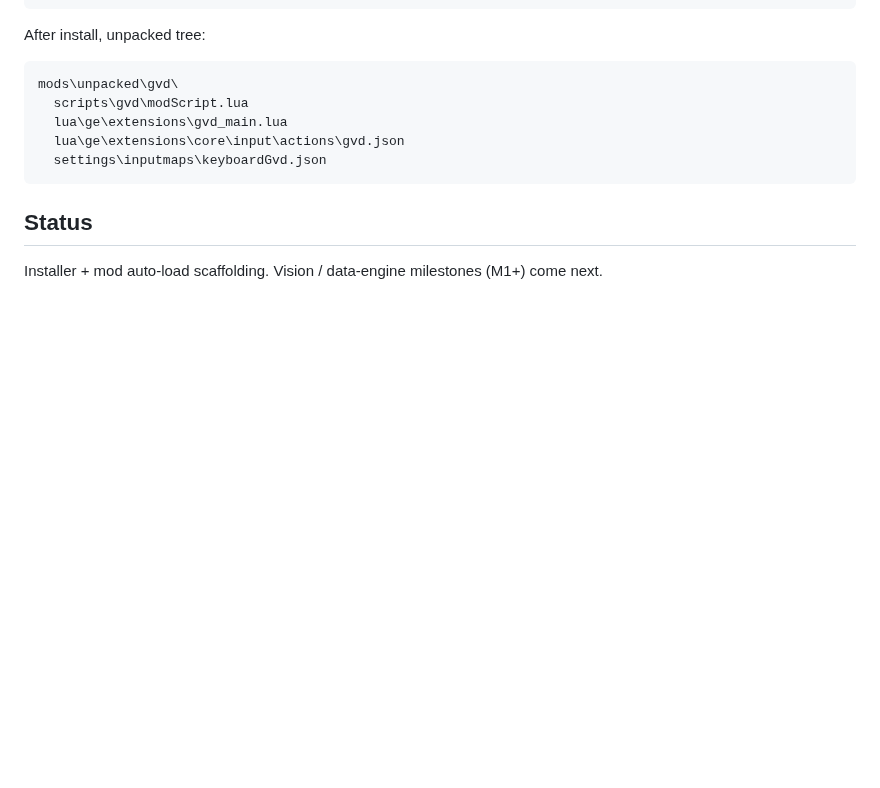
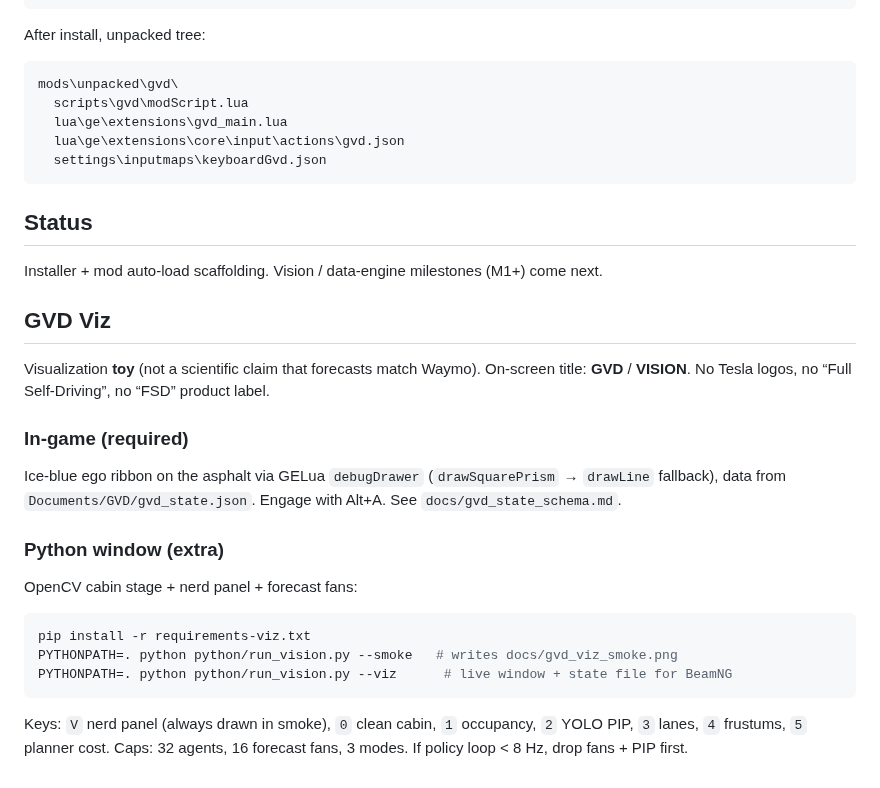
Before and after one commit to Mbeck2008-web/grok-vision-drive, a Markdown page: README.md, the part around the change. GitHub-like rendering; blank space fills up the shorter version.

````diff
--- a/README.md
+++ b/README.md
@@ -46,3 +46,22 @@ mods\unpacked\gvd\
 ## Status
 
 Installer + mod auto-load scaffolding. Vision / data-engine milestones (M1+) come next.
+
+
+## GVD Viz
+
+Visualization **toy** (not a scientific claim that forecasts match Waymo). On-screen title: **GVD** / **VISION**. No Tesla logos, no “Full Self-Driving”, no “FSD” product label.
+
+### In-game (required)
+Ice-blue ego ribbon on the asphalt via GELua `debugDrawer` (`drawSquarePrism` → `drawLine` fallback), data from `Documents/GVD/gvd_state.json`. Engage with Alt+A. See `docs/gvd_state_schema.md`.
+
+### Python window (extra)
+OpenCV cabin stage + nerd panel + forecast fans:
+
+```bash
+pip install -r requirements-viz.txt
+PYTHONPATH=. python python/run_vision.py --smoke   # writes docs/gvd_viz_smoke.png
+PYTHONPATH=. python python/run_vision.py --viz      # live window + state file for BeamNG
+```
+
+Keys: `V` nerd panel (always drawn in smoke), `0` clean cabin, `1` occupancy, `2` YOLO PIP, `3` lanes, `4` frustums, `5` planner cost. Caps: 32 agents, 16 forecast fans, 3 modes. If policy loop &lt; 8 Hz, drop fans + PIP first.
````
Also changed, not shown: docs/gvd_state_schema.md (added, +19 -0 lines), docs/gvd_viz_smoke.png (added), 10 other files.
